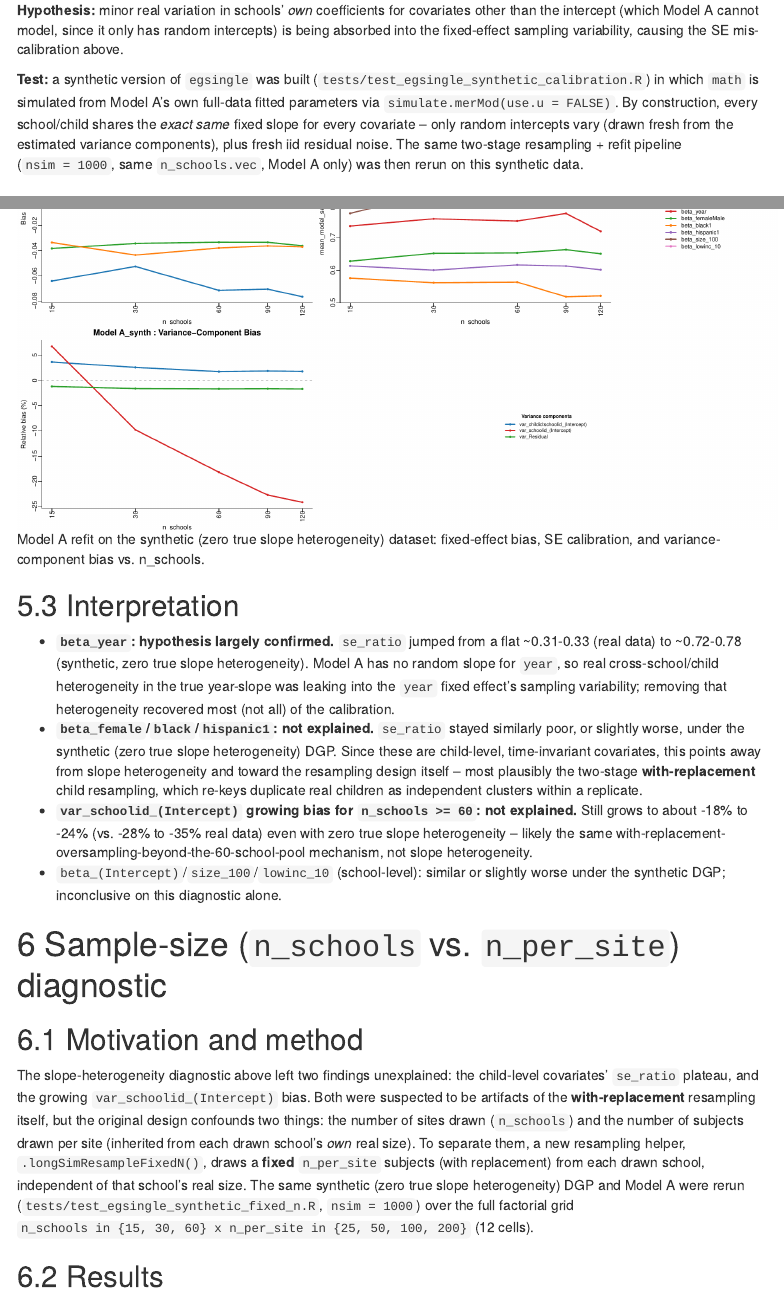
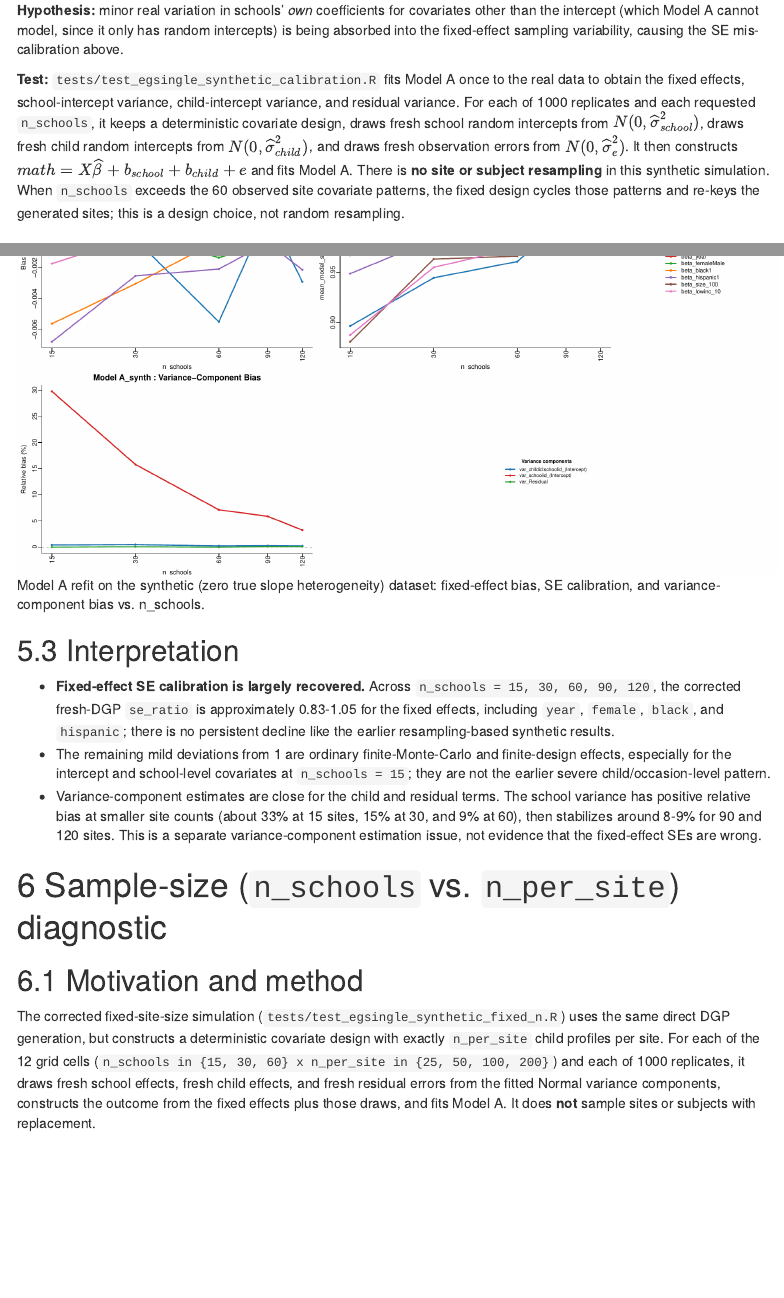
Before and after one commit to simonvandekar/AIgams, an R Markdown document (resiLongCalibrationSim/calibration_report.Rmd): the page in a window 1100 px wide, from 4890 px down, and a second part further down, joined at a grey line. Rendered offline with R 4.5, knitr and Pandoc, with nearby package versions; some code elsewhere in the file could not run offline; menus at the side of the page are left out.

Commit message:
Replace synthetic bootstrap with direct fresh-DGP simulations

```diff
--- a/instructions/instructions.md
+++ b/instructions/instructions.md
@@ -432,53 +432,28 @@ PDF figures as PNGs). Regenerate with
 `rmarkdown::render("resiLongCalibrationSim/calibration_report.Rmd")` after
 rerunning any of the underlying simulations.
 
-**`n_schools` vs. `n_per_site` diagnostic (2026-09-11):** Tested whether the
-remaining mis-calibration (child-level fixed effects, `var_schoolid`) is
-driven by the *number* of sites or the *sample size at each site*, by
-decoupling the two. Added `.longSimResampleFixedN()` to
-`RESI/R/simulations.R` — same two-stage with-replacement design as
-`.longSimResampleHierarchical()`, but children per school are drawn as a
-fixed `n_per_site` rather than inherited from the drawn school's real size.
-Reran the same synthetic-DGP pipeline
-(`tests/test_egsingle_synthetic_fixed_n.R`, Model A, `nsim=1000`) over the
-full factorial grid `n_schools in {15,30,60} x n_per_site in
-{25,50,100,200}` (results: `tests/synthetic_fixed_n_summary.rds`):
-- **Child/occasion-level fixed effects (`year`, `female`, `black`,
-  `hispanic1`): `se_ratio` depends almost entirely on `n_per_site`, not
-  `n_schools`.** At any fixed `n_per_site`, `se_ratio` is essentially flat
-  across `n_schools=15/30/60`; as `n_per_site` grows from 25 to 200,
-  `se_ratio` drops sharply (e.g. `year`: ~0.75 to ~0.37; `black1`: ~0.60 to
-  ~0.24). Since real schools have only ~5-89 children, drawing
-  `n_per_site=200` with replacement heavily duplicates the same underlying
-  children (identical row blocks re-keyed as "new" ids) — this confirms the
-  with-replacement child-resampling artifact hypothesized in the prior
-  session as the primary driver, not slope heterogeneity or the number of
-  sites.
-- **School-level fixed effects (`(Intercept)`, `size_100`, `lowinc_10`):**
-  much milder, roughly stable `se_ratio` (~0.75-0.95) across the whole grid —
-  mildly miscalibrated but not scaling with either axis the way child-level
-  covariates do.
-- **`var_schoolid_(Intercept)`: bias depends almost entirely on `n_schools`,
-  not `n_per_site`.** Roughly flat across `n_per_site` at each `n_schools`
-  level, but growing substantially more negative as `n_schools` increases
-  (15: +5% to -8%; 30: -10% to -17%; 60: -18% to -23%) — the same
-  with-replacement-duplication mechanism, but operating at the school level
-  as `n_schools` approaches/reaches the real 60-school pool size.
-- `var_childid:schoolid_(Intercept)` and `var_Residual`: only mildly affected
-  (a few percent, no clear trend) — within-child and residual variance
-  estimation is comparatively robust to this resampling design.
-- **Interpretation correction:** the synthetic outcome is generated once,
-  after which the replicate loop performs a two-stage cluster bootstrap of
-  that realized synthetic dataset. The fixed sample size itself is not an
-  error; a model can generate data at any fixed sample size, with covariates
-  held fixed. These results show shared behavior of the conditional
-  resampling procedure, but do not establish that sample size or duplicate
-  clusters are the causal source of the SE discrepancy.
-- **Next discriminating experiment:** generate a fresh outcome, including
-  fresh random effects and errors, from the fitted DGP on every replicate,
-  holding the design and requested sample sizes fixed. Compare that
-  fresh-DGP distribution with the current cluster-bootstrap distribution
-  before proposing a correction to `longitudinalCalibrationSim()`.
+**Synthetic direct-DGP simulations (2026-09-20):** Replaced the prior
+synthetic bootstrap analyses. `tests/test_egsingle_synthetic_calibration.R`
+fits Model A once to obtain the fixed effects and variance components. For
+every replicate it holds a deterministic covariate design fixed, draws fresh
+school random intercepts from `N(0, sigma_school^2)`, fresh child random
+intercepts from `N(0, sigma_child^2)`, and fresh observation errors from
+`N(0, sigma_error^2)`, then constructs `math = X beta + b_school +
+b_child + error` and refits Model A. It does **not** resample sites or
+subjects. The original grid uses `n_schools = c(15,30,60,90,120)` and
+`nsim=1000`; for counts above 60 it cycles fixed observed covariate patterns
+and re-keys generated sites. All 1000 fits succeeded in every cell. Fixed-
+effect `se_ratio` is approximately 0.88-1.04 across the site-count grid.
+
+`tests/test_egsingle_synthetic_fixed_n.R` uses the same direct DGP, with a
+deterministic design containing exactly `n_per_site` child profiles per site,
+over `n_schools in {15,30,60} x n_per_site in {25,50,100,200}` (12 cells,
+`nsim=1000`). It also performs no row, site, or subject resampling. All cells
+had 1000 successful fits; fixed-effect `se_ratio` is approximately 0.84-1.07
+and does not collapse as `n_per_site` increases. The corrected results are
+stored in `tests/synthetic_calibration_summary.rds` and
+`tests/synthetic_fixed_n_summary.rds`, with figures and full tables in
+`resiLongCalibrationSim/calibration_report.Rmd`/`.html`.
 
 **Plasmode (real-data) comparison (2026-09-18):** Reran the identical
 `n_schools x n_per_site` grid directly on real `egsingle` data (no
@@ -489,11 +464,9 @@ collapses with `n_per_site` and is flat across `n_schools` (e.g. `year`:
 ~0.33 at `n_per_site=25` to ~0.13 at `n_per_site=200`); `var_schoolid`
 relative bias grows more negative with `n_schools` (15: -6% to -25%; 30:
 -23% to -34%; 60: -35% to -39%), with some additional negative drift from
-`n_per_site` on real data. The matching patterns show that the real and
-synthetic analyses share the same with-replacement cluster-bootstrap step;
-they do not prove that fixed sample size is the cause or that the fitted
-model is wrong. A fresh-outcome-per-replicate simulation is needed to isolate
-model-based sampling variability. Figure:
+`n_per_site` on real data. This remains a separate conditional
+with-replacement cluster-bootstrap analysis and should not be conflated with
+the corrected direct-DGP synthetic results above. Figure:
 `resiLongCalibrationSim/figures/longitudinal_calibration_fixedN_plasmode.pdf`.
 Both the synthetic and plasmode fixed-`n_per_site` diagnostics (tables +
 figures) are now included in `calibration_report.Rmd`/`.html`.
--- a/resiLongCalibrationSim/calibration_report.Rmd
+++ b/resiLongCalibrationSim/calibration_report.Rmd
@@ -236,15 +236,19 @@ covariates other than the intercept (which Model A cannot model, since it
 only has random intercepts) is being absorbed into the fixed-effect sampling
 variability, causing the SE mis-calibration above.
 
-**Test:** a synthetic version of `egsingle` was built
-(`tests/test_egsingle_synthetic_calibration.R`) in which `math` is simulated
-from Model A's own full-data fitted parameters via
-`simulate.merMod(use.u = FALSE)`. By construction, every school/child shares
-the *exact same* fixed slope for every covariate -- only random intercepts
-vary (drawn fresh from the estimated variance components), plus fresh iid
-residual noise. The same two-stage resampling + refit pipeline (`nsim =
-1000`, same `n_schools.vec`, Model A only) was then rerun on this synthetic
-data.
+**Test:** `tests/test_egsingle_synthetic_calibration.R` fits Model A once to
+the real data to obtain the fixed effects, school-intercept variance,
+child-intercept variance, and residual variance. For each of 1000 replicates
+and each requested `n_schools`, it keeps a deterministic covariate design,
+draws fresh school random intercepts from
+$N(0, \widehat{\sigma}^2_{school})$, draws fresh child random intercepts from
+$N(0, \widehat{\sigma}^2_{child})$, and draws fresh observation errors from
+$N(0, \widehat{\sigma}^2_e)$. It then constructs
+$math = X\widehat{\beta} + b_{school} + b_{child} + e$ and fits Model A.
+There is **no site or subject resampling** in this synthetic simulation.
+When `n_schools` exceeds the 60 observed site covariate patterns, the fixed
+design cycles those patterns and re-keys the generated sites; this is a
+design choice, not random resampling.
 
 ## Results
 
@@ -267,45 +271,34 @@ knitr::include_graphics("synthetic_diagnostic/figures/longitudinal_calibration_A
 
 ## Interpretation
 
-- **`beta_year`: hypothesis largely confirmed.** `se_ratio` jumped from a
-  flat ~0.31-0.33 (real data) to ~0.72-0.78 (synthetic, zero true slope
-  heterogeneity). Model A has no random slope for `year`, so real
-  cross-school/child heterogeneity in the true year-slope was leaking into
-  the `year` fixed effect's sampling variability; removing that
-  heterogeneity recovered most (not all) of the calibration.
-- **`beta_female`/`black`/`hispanic1`: not explained.** `se_ratio` stayed
-  similarly poor, or slightly worse, under the synthetic (zero true slope
-  heterogeneity) DGP. Since these are child-level, time-invariant
-  covariates, this points away from slope heterogeneity and toward the
-  resampling design itself -- most plausibly the two-stage
-  **with-replacement** child resampling, which re-keys duplicate real
-  children as independent clusters within a replicate.
-- **`var_schoolid_(Intercept)` growing bias for `n_schools >= 60`: not
-  explained.** Still grows to about -18% to -24% (vs. -28% to -35% real
-  data) even with zero true slope heterogeneity -- likely the same
-  with-replacement-oversampling-beyond-the-60-school-pool mechanism, not
-  slope heterogeneity.
-- `beta_(Intercept)`/`size_100`/`lowinc_10` (school-level): similar or
-  slightly worse under the synthetic DGP; inconclusive on this diagnostic
-  alone.
+- **Fixed-effect SE calibration is largely recovered.** Across
+  `n_schools = 15, 30, 60, 90, 120`, the corrected fresh-DGP `se_ratio` is
+  approximately 0.83-1.05 for the fixed effects, including `year`, `female`,
+  `black`, and `hispanic`; there is no persistent decline like the earlier
+  resampling-based synthetic results.
+- The remaining mild deviations from 1 are ordinary finite-Monte-Carlo and
+  finite-design effects, especially for the intercept and school-level
+  covariates at `n_schools = 15`; they are not the earlier severe
+  child/occasion-level pattern.
+- Variance-component estimates are close for the child and residual terms.
+  The school variance has positive relative bias at smaller site counts
+  (about 33% at 15 sites, 15% at 30, and 9% at 60), then stabilizes around
+  8-9% for 90 and 120 sites. This is a separate variance-component
+  estimation issue, not evidence that the fixed-effect SEs are wrong.
 
 # Sample-size (`n_schools` vs. `n_per_site`) diagnostic
 
 ## Motivation and method
 
-The slope-heterogeneity diagnostic above left two findings unexplained: the
-child-level covariates' `se_ratio` plateau, and the growing
-`var_schoolid_(Intercept)` bias. Both were suspected to be artifacts of the
-**with-replacement** resampling itself, but the original design confounds
-two things: the number of sites drawn (`n_schools`) and the number of
-subjects drawn per site (inherited from each drawn school's *own* real
-size). To separate them, a new resampling helper,
-`.longSimResampleFixedN()`, draws a **fixed** `n_per_site` subjects (with
-replacement) from each drawn school, independent of that school's real
-size. The same synthetic (zero true slope heterogeneity) DGP and Model A
-were rerun (`tests/test_egsingle_synthetic_fixed_n.R`, `nsim = 1000`) over
-the full factorial grid `n_schools in {15, 30, 60} x n_per_site in {25, 50,
-100, 200}` (12 cells).
+The corrected fixed-site-size simulation
+(`tests/test_egsingle_synthetic_fixed_n.R`) uses the same direct DGP
+generation, but constructs a deterministic covariate design with exactly
+`n_per_site` child profiles per site. For each of the 12 grid cells
+(`n_schools in {15, 30, 60} x n_per_site in {25, 50, 100, 200}`) and each of
+1000 replicates, it draws fresh school effects, fresh child effects, and
+fresh residual errors from the fitted Normal variance components, constructs
+the outcome from the fixed effects plus those draws, and fits Model A. It
+does **not** sample sites or subjects with replacement.
 
 ## Results
 
```
Also changed, not shown: resiLongCalibrationSim/calibration_report.html, resiLongCalibrationSim/synthetic_diagnostic/figures/longitudinal_calibration_A_synth.pdf, resiLongCalibrationSim/synthetic_diagnostic/figures/longitudinal_calibration_A_synth.png, resiLongCalibrationSim/synthetic_diagnostic/figures/longitudinal_calibration_fixedN.pdf, resiLongCalibrationSim/synthetic_diagnostic/figures/longitudinal_calibration_fixedN.png, resiLongCalibrationSim/synthetic_diagnostic/summary_table.rds, resiLongCalibrationSim/calibration_report.Rmd (77 more changed lines), 4 other files.
